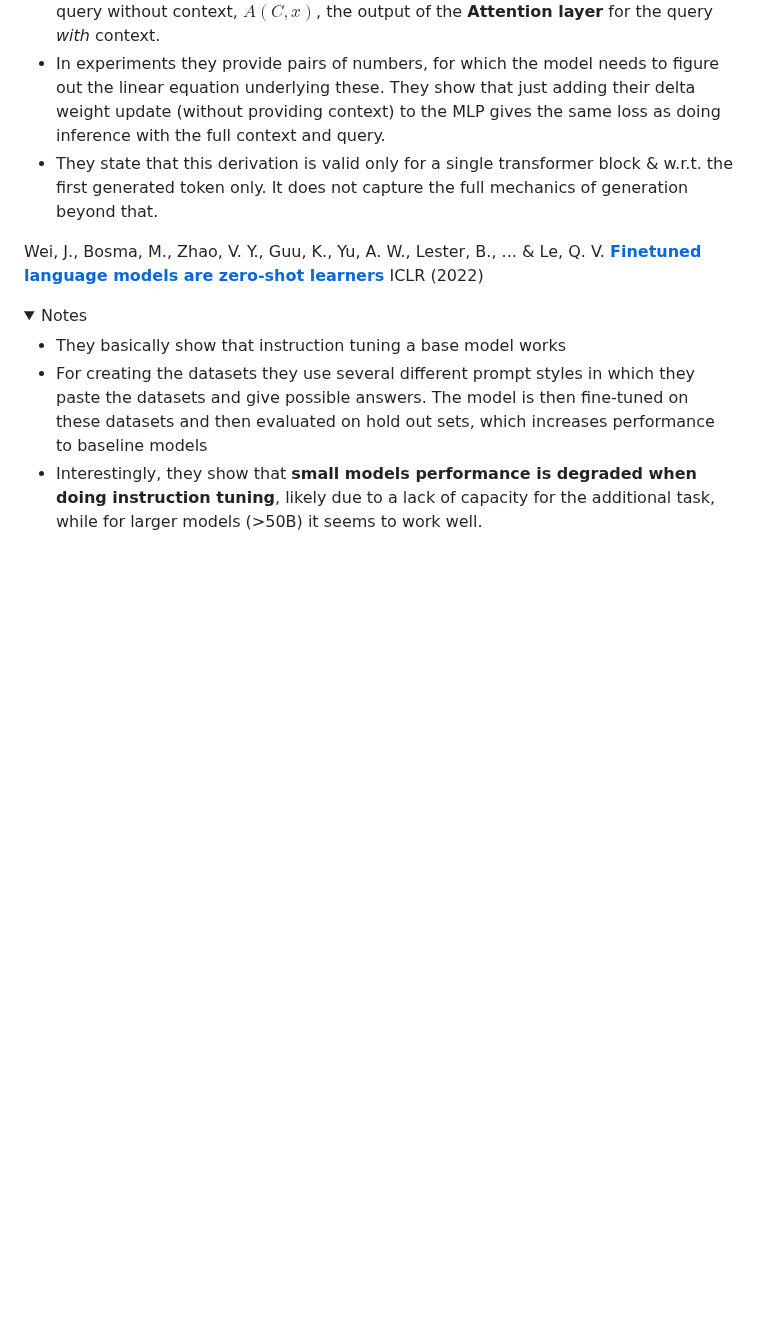
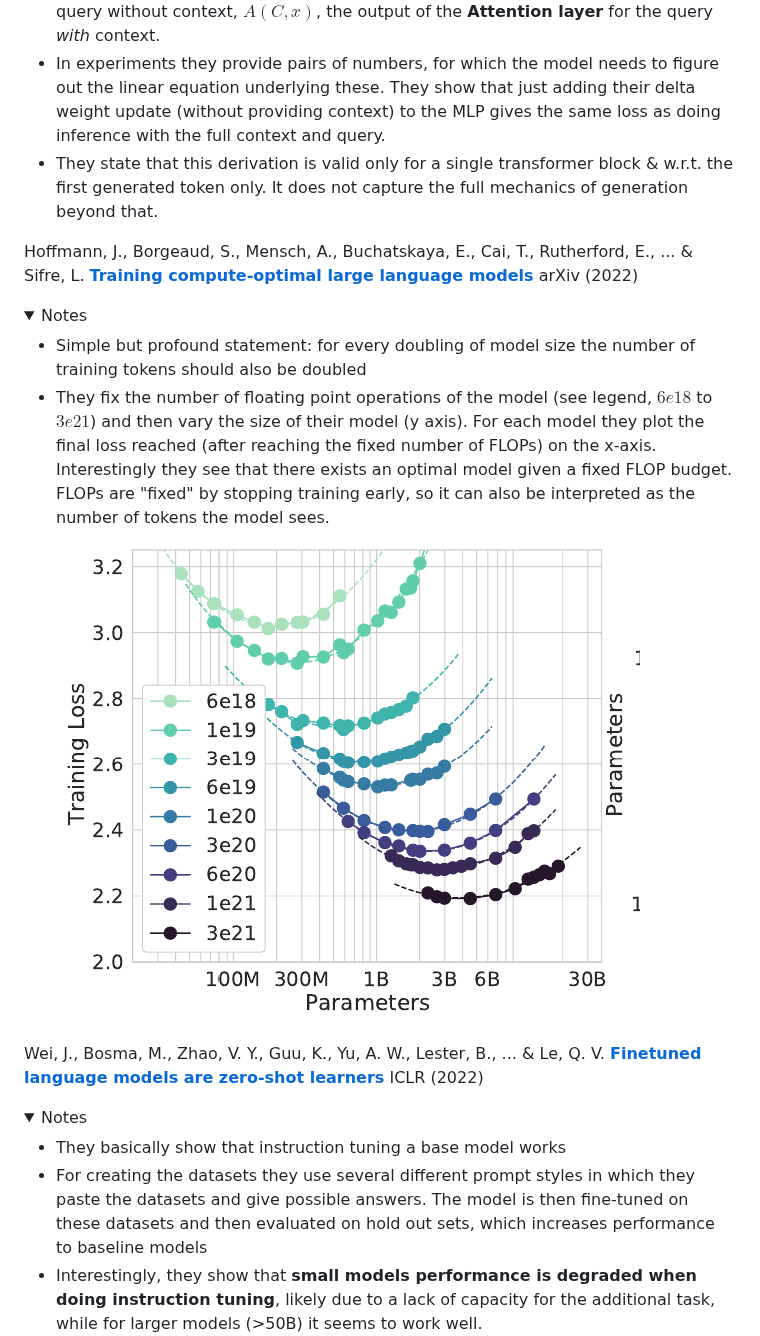
Before and after one commit to CYHSM/awesome-neuro-ai-papers, a Markdown page: README.md, the part around one of its changes. GitHub-like rendering; pictures changed too: assets/chinchilla.png (added); folded sections open; blank space fills up the shorter version.

```diff
--- a/README.md
+++ b/README.md
@@ -19,6 +33,15 @@ Dherin, B., Munn, M., Mazzawi, H., Wunder, M., & Gonzalvo, J. [**Learning withou
   - They state that this derivation is valid only for a single transformer block & w.r.t. the first generated token only. It does not capture the full mechanics of generation beyond that.
 </details>
 
+Hoffmann, J., Borgeaud, S., Mensch, A., Buchatskaya, E., Cai, T., Rutherford, E., ... & Sifre, L. [**Training compute-optimal large language models**](https://arxiv.org/pdf/2203.15556) arXiv (2022)
+<details>
+  <summary>Notes</summary>
+
+  - Simple but profound statement: for every doubling of model size the number of training tokens should also be doubled
+  - They fix the number of floating point operations of the model (see legend, $6e18$ to $3e21$) and then vary the size of their model (y axis). For each model they plot the final loss reached (after reaching the fixed number of FLOPs) on the x-axis. Interestingly they see that there exists an optimal model given a fixed FLOP budget. FLOPs are "fixed" by stopping training early, so it can also be interpreted as the number of tokens the model sees.
+  ![Scaling Law for varying model sizes](./assets/chinchilla.png)
+</details>
+
 Wei, J., Bosma, M., Zhao, V. Y., Guu, K., Yu, A. W., Lester, B., ... & Le, Q. V. [**Finetuned language models are zero-shot learners**](https://arxiv.org/abs/2109.01652) ICLR (2022)
 <details>
   <summary>Notes</summary>
```
Also changed, not shown: other parts of README.md (+46 -0 lines).
